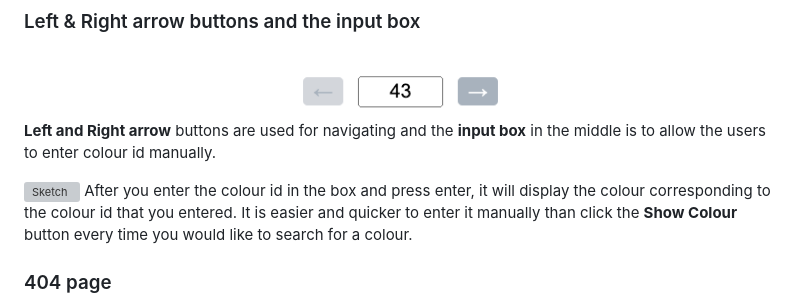
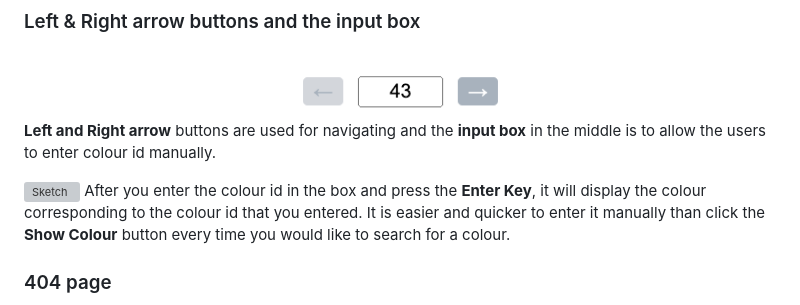
Before and after one commit to jinantonic/EAD-Lab-3, a Markdown page: README.md, the part around the change. GitHub-like rendering; grey boxes are pictures that could not be loaded.

Commit message:
add a detailed readme just in case

```diff
--- a/README.md
+++ b/README.md
@@ -167,7 +167,7 @@ You can see all the contents are reverted to their original state.
 </br>
 
 ![Sketch](images/lr-2.png)
-After you enter the colour id in the box and press enter, it will display the colour corresponding to the colour id that you entered. It is easier and quicker to enter it manually than click the **Show Colour** button every time you would like to search for a colour.
+After you enter the colour id in the box and press the **Enter Key**, it will display the colour corresponding to the colour id that you entered. It is easier and quicker to enter it manually than click the **Show Colour** button every time you would like to search for a colour.
 
 </br>
 
```
